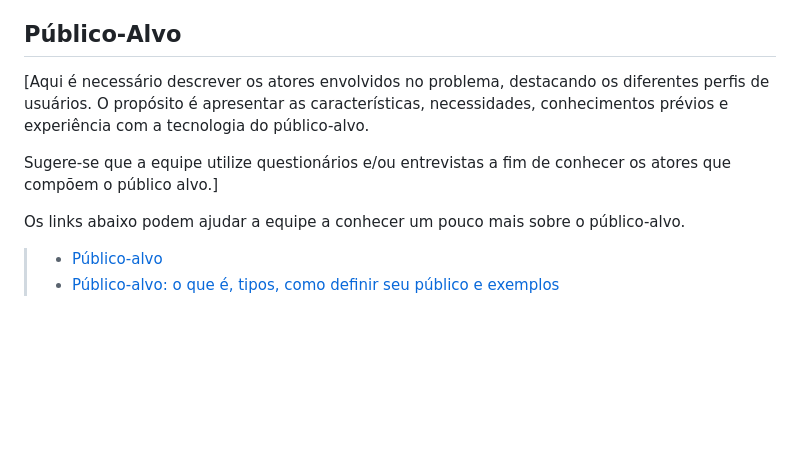
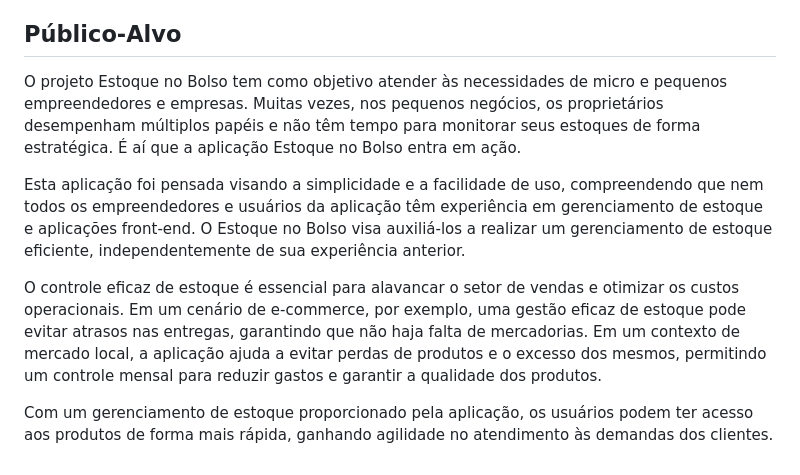
Before and after one commit to ICEI-PUC-Minas-PMV-ADS/pmv-ads-2023-2-e1-proj-web-t12-estoque-no-bolso, a Markdown page: documentos/01-Documentação de Contexto.md, the part around the change. GitHub-like rendering; blank space fills up the shorter version.

Commit message:
Update 01-Documentação de Contexto.md
acertei o público alvo

```diff
--- a/documentos/01-Documentação de Contexto.md
+++ b/documentos/01-Documentação de Contexto.md
@@ -40,11 +40,10 @@ Outrossim, o alto custo dos sistemas atuais que fornecem esse tipo de serviço i
 
 ## Público-Alvo
 
-[Aqui é necessário descrever os atores envolvidos no problema, destacando os diferentes perfis de usuários. O propósito é apresentar as características, necessidades, conhecimentos prévios e experiência com a tecnologia do público-alvo.
+O projeto Estoque no Bolso tem como objetivo atender às necessidades de micro e pequenos empreendedores e empresas. Muitas vezes, nos pequenos negócios, os proprietários desempenham múltiplos papéis e não têm tempo para monitorar seus estoques de forma estratégica. É aí que a aplicação Estoque no Bolso entra em ação.
 
-Sugere-se que a equipe utilize questionários e/ou entrevistas a fim de conhecer os atores que compõem o público alvo.]
+Esta aplicação foi pensada visando a simplicidade e a facilidade de uso, compreendendo que nem todos os empreendedores e usuários da aplicação têm experiência em gerenciamento de estoque e aplicações front-end. O Estoque no Bolso visa auxiliá-los a realizar um gerenciamento de estoque eficiente, independentemente de sua experiência anterior.
 
-Os links abaixo podem ajudar a equipe a conhecer um pouco mais sobre o público-alvo.
+O controle eficaz de estoque é essencial para alavancar o setor de vendas e otimizar os custos operacionais. Em um cenário de e-commerce, por exemplo, uma gestão eficaz de estoque pode evitar atrasos nas entregas, garantindo que não haja falta de mercadorias. Em um contexto de mercado local, a aplicação ajuda a evitar perdas de produtos e o excesso dos mesmos, permitindo um controle mensal para reduzir gastos e garantir a qualidade dos produtos.
 
-> - [Público-alvo](https://blog.hotmart.com/pt-br/publico-alvo/)
-> - [Público-alvo: o que é, tipos, como definir seu público e exemplos](https://klickpages.com.br/blog/publico-alvo-o-que-e/)
+Com um gerenciamento de estoque proporcionado pela aplicação, os usuários podem ter acesso aos produtos de forma mais rápida, ganhando agilidade no atendimento às demandas dos clientes.
```
